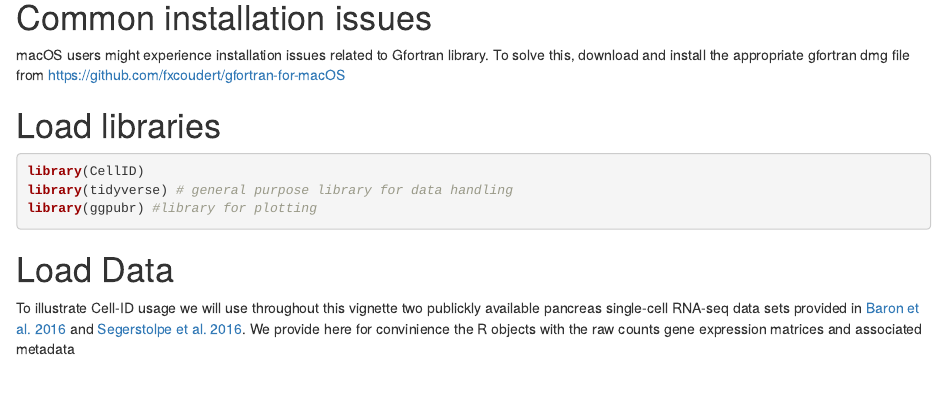
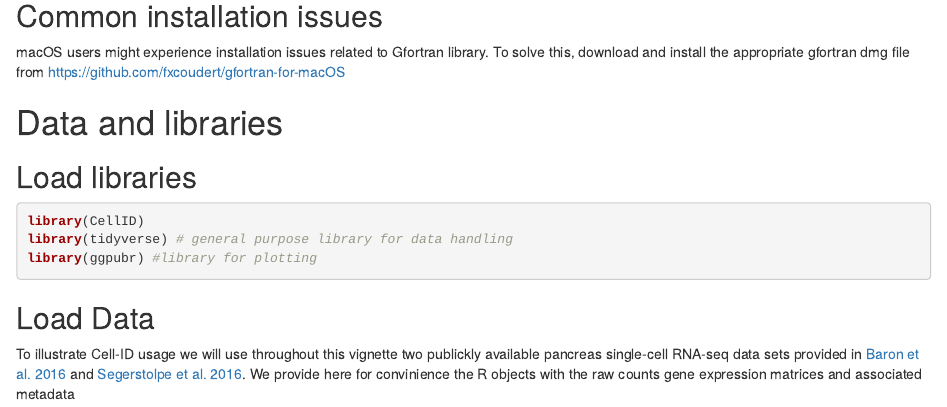
Before and after one commit to RausellLab/CelliD, an R Markdown document (vignettes/vign.Rmd): the page in a window 1100 px wide, from 690 px down before the commit and from 680 px down after it, so that both start at the same text. Rendered offline with R 4.5, knitr and Pandoc, with nearby package versions; some code elsewhere in the file could not run offline.

Commit message:
the commit message for your changes. Lines starting commit vignette again

````diff
--- a/vignettes/vign.Rmd
+++ b/vignettes/vign.Rmd
@@ -46,18 +46,20 @@ setRepositories(ind = c(1, 2, 3, 4))
 devtools::install_github("cbl-imagine/CellID")
 
 ```
-# Common installation issues
+## Common installation issues
 
 macOS users might experience installation issues related to Gfortran library. To solve this, download and install the appropriate gfortran dmg file from https://github.com/fxcoudert/gfortran-for-macOS
 
-# Load libraries
+# Data and libraries
+
+## Load libraries
 ```{r library load, message=FALSE}
 library(CellID)
 library(tidyverse) # general purpose library for data handling
 library(ggpubr) #library for plotting
 ```
 
-# Load Data
+## Load Data
 
 To illustrate Cell-ID usage we will use throughout this vignette two publickly available pancreas single-cell RNA-seq data sets provided in [Baron et al. 2016](https://doi.org/10.1016/j.cels.2016.08.011) and [Segerstolpe et al. 2016](https://doi.org/10.1016/j.cmet.2016.08.020).
 We provide here for convinience the R objects with the raw counts gene expression matrices and associated metadata
````
Also changed, not shown: vignettes/BioconductorVignette.html, vignettes/vign.Rmd (8 more changed lines).
